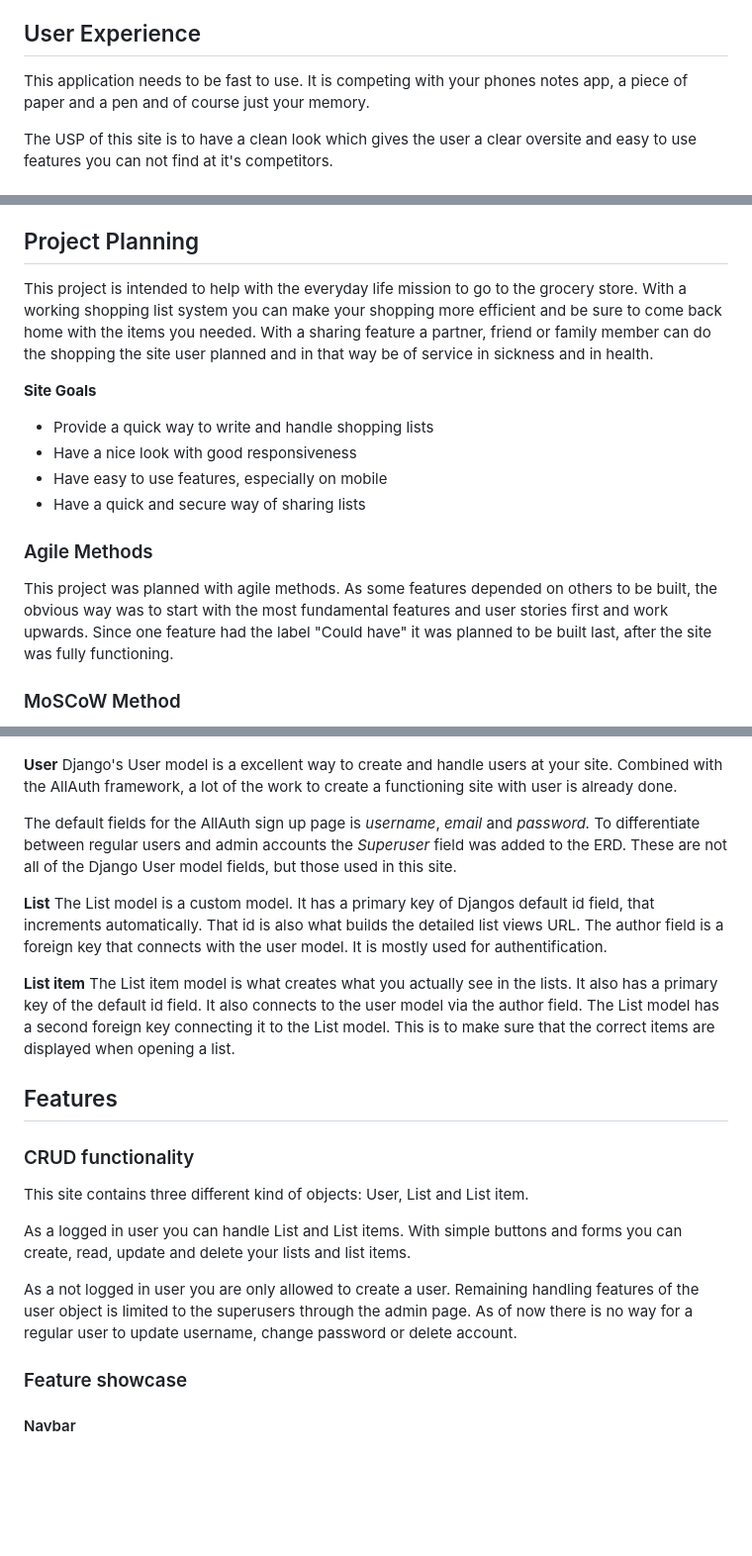
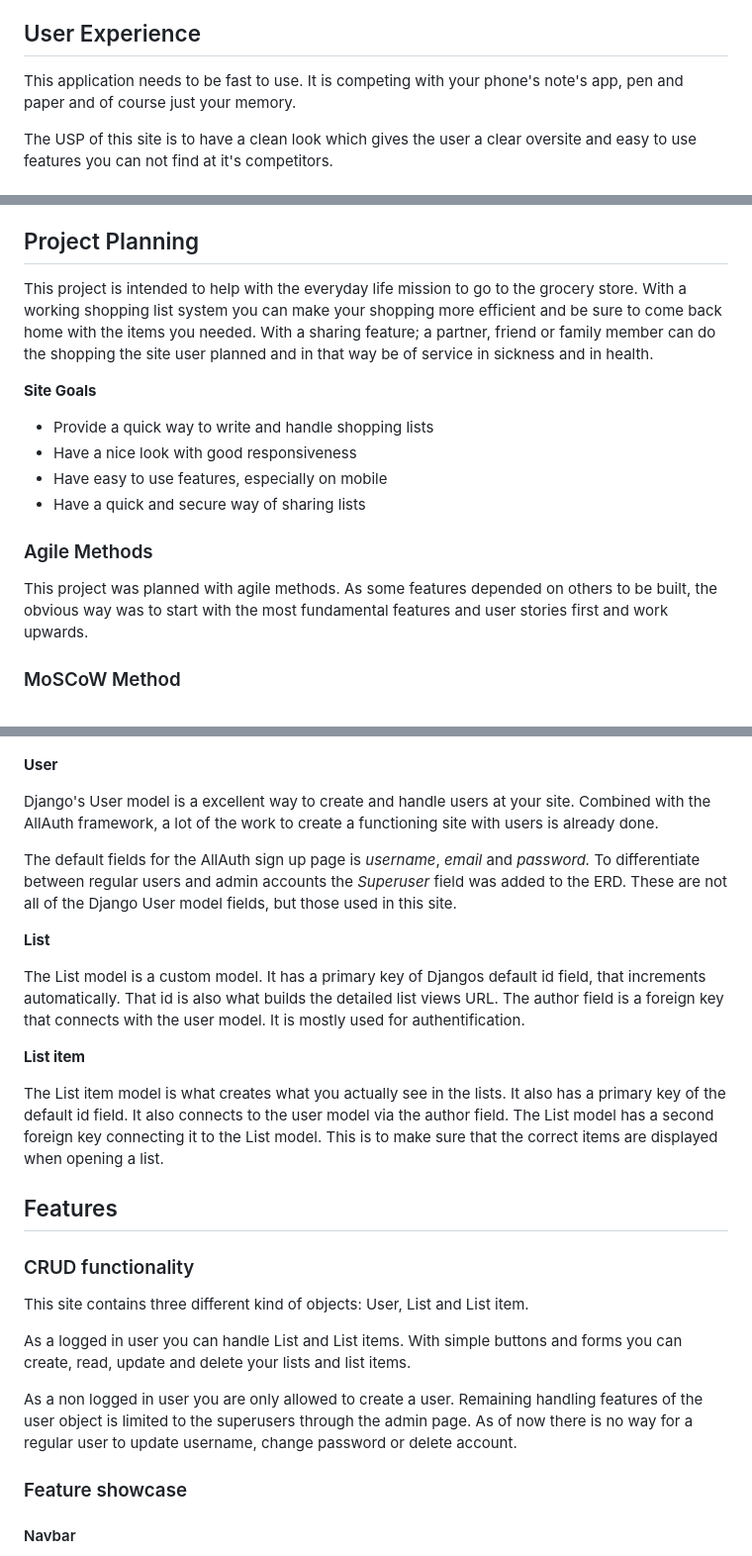
Before and after one commit to mikael-johnsson/your-shopping-list, a Markdown page: README.md, 3 parts joined by grey strips. Shown: that part at 99% size. GitHub-like rendering; blank space fills up the shorter version.

```diff
--- a/README.md
+++ b/README.md
@@ -45,7 +46,7 @@ Picture of responsiveness
     * [Acknowledgements](#acknowledgements)
 
 ## User Experience
-This application needs to be fast to use. It is competing with your phones notes app, a piece of paper and a pen and of course just your memory.
+This application needs to be fast to use. It is competing with your phone's note's app, pen and paper and of course just your memory.
 
 The USP of this site is to have a clean look which gives the user a clear oversite and easy to use features you can not find at it's competitors.
 ### Colour Scheme
@@ -61,7 +62,7 @@ The colours chosen for this site are contrasting eachother and each serves their
 The font used is *Roboto*. It is a clean, sans-serif font which fits perfect for a website with a simple design. The font is imported from Google Fonts.
 
 ## Project Planning
-This project is intended to help with the everyday life mission to go to the grocery store. With a working shopping list system you can make your shopping more efficient and be sure to come back home with the items you needed. With a sharing feature a partner, friend or family member can do the shopping the site user planned and in that way be of service in sickness and in health.
+This project is intended to help with the everyday life mission to go to the grocery store. With a working shopping list system you can make your shopping more efficient and be sure to come back home with the items you needed. With a sharing feature; a partner, friend or family member can do the shopping the site user planned and in that way be of service in sickness and in health.
 
 **Site Goals**
 * Provide a quick way to write and handle shopping lists
@@ -70,7 +71,7 @@ This project is intended to help with the everyday life mission to go to the gro
 * Have a quick and secure way of sharing lists
 
 ### Agile Methods
-This project was planned with agile methods. As some features depended on others to be built, the obvious way was to start with the most fundamental features and user stories first and work upwards. Since one feature had the label "Could have" it was planned to be built last, after the site was fully functioning.
+This project was planned with agile methods. As some features depended on others to be built, the obvious way was to start with the most fundamental features and user stories first and work upwards.
 
 ### MoSCoW Method
 The issues created for this site were labeled with the use of the MoSCoW method. That divides the labels into:
@@ -122,14 +123,17 @@ Below is the Entity Relationship Diagram:
 
 
 **User**
-Django's User model is a excellent way to create and handle users at your site. Combined with the AllAuth framework, a lot of the work to create a functioning site with user is already done.
+
+Django's User model is a excellent way to create and handle users at your site. Combined with the AllAuth framework, a lot of the work to create a functioning site with users is already done.
 
 The default fields for the AllAuth sign up page is *username*, *email* and *password.* To differentiate between regular users and admin accounts the *Superuser* field was added to the ERD. These are not all of the Django User model fields, but those used in this site.
 
 **List**
+
 The List model is a custom model. It has a primary key of Djangos default id field, that increments automatically. That id is also what builds the detailed list views URL. The author field is a foreign key that connects with the user model. It is mostly used for authentification.
 
 **List item**
+
 The List item model is what creates what you actually see in the lists. It also has a primary key of the default id field. It also connects to the user model via the author field. The List model has a second foreign key connecting it to the List model. This is to make sure that the correct items are displayed when opening a list.
 
 ## Features
@@ -138,7 +142,7 @@ This site contains three different kind of objects: User, List and List item.
 
 As a logged in user you can handle List and List items. With simple buttons and forms you can create, read, update and delete your lists and list items.
 
-As a not logged in user you are only allowed to create a user. Remaining handling features of the user object is limited to the superusers through the admin page. As of now there is no way for a regular user to update username, change password or delete account.
+As a non logged in user you are only allowed to create a user. Remaining handling features of the user object is limited to the superusers through the admin page. As of now there is no way for a regular user to update username, change password or delete account.
 
 ### Feature showcase
 #### Navbar
```
Also changed, not shown: other parts of README.md (+17 -13 lines), TESTING.md (+15 -13 lines), static/images/documentation/messages.jpg (added), static/images/documentation/responsiveness.jpg (added).
